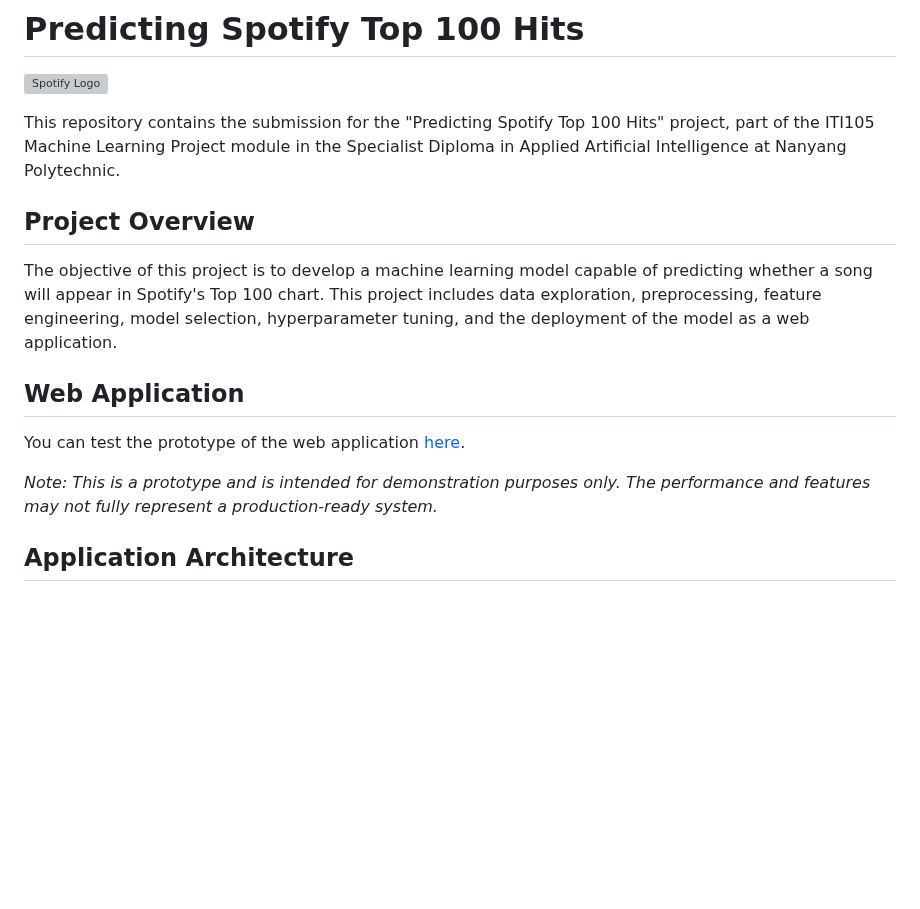
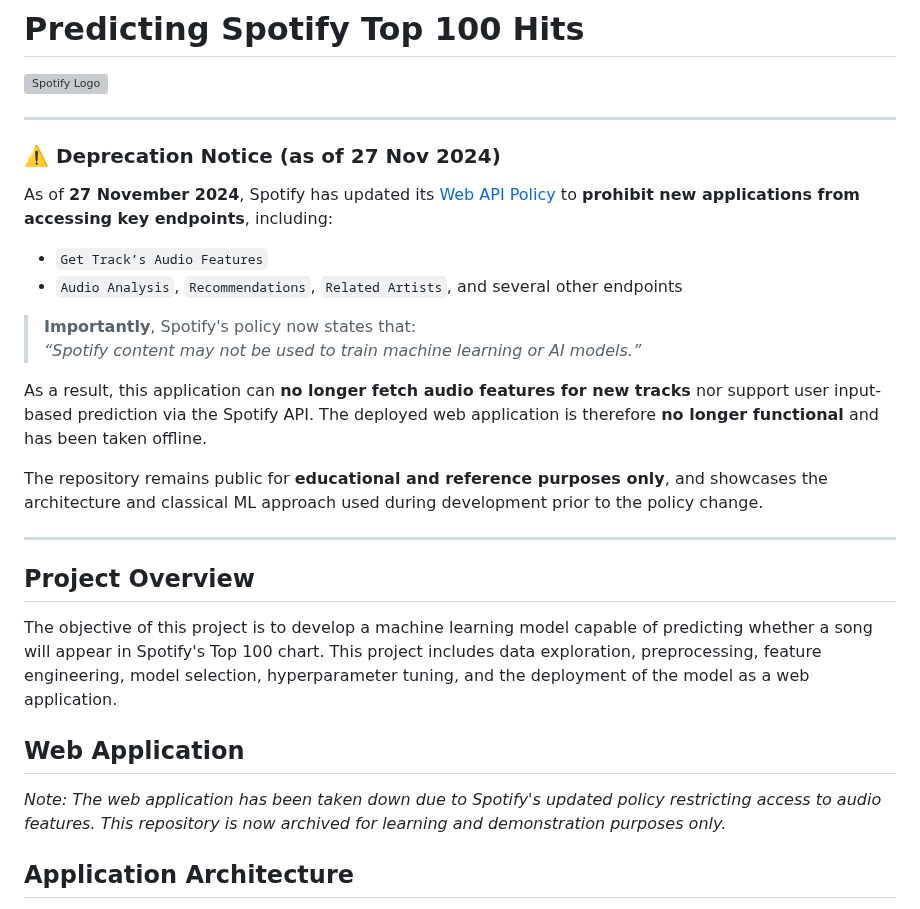
Before and after one commit to ngfenglong/Predicting-Spotify-Top-100-Hits, a Markdown page: README.md, the part around the change. Drawn GitHub-style; blank space fills up the shorter version; grey boxes are pictures that could not be loaded.

```diff
--- a/README.md
+++ b/README.md
@@ -2,7 +2,24 @@
 
 ![Spotify Logo](https://storage.googleapis.com/pr-newsroom-wp/1/2023/05/Spotify_Full_Logo_RGB_Green.png)
 
-This repository contains the submission for the "Predicting Spotify Top 100 Hits" project, part of the ITI105 Machine Learning Project module in the Specialist Diploma in Applied Artificial Intelligence at Nanyang Polytechnic.
+---
+
+### ⚠️ Deprecation Notice (as of 27 Nov 2024)
+
+As of **27 November 2024**, Spotify has updated its [Web API Policy](https://developer.spotify.com/blog/2024-11-27-changes-to-the-web-api) to **prohibit new applications from accessing key endpoints**, including:
+
+- `Get Track’s Audio Features`
+- `Audio Analysis`, `Recommendations`, `Related Artists`, and several other endpoints
+
+> **Importantly**, Spotify's policy now states that:
+> _“Spotify content may not be used to train machine learning or AI models.”_
+
+As a result, this application can **no longer fetch audio features for new tracks** nor support user input-based prediction via the Spotify API. The deployed web application is therefore **no longer functional** and has been taken offline.
+
+The repository remains public for **educational and reference purposes only**, and showcases the architecture and classical ML approach used during development prior to the policy change.
+
+---
+
 
 ## Project Overview
 
@@ -10,9 +27,8 @@ The objective of this project is to develop a machine learning model capable of
 
 ## Web Application
 
-You can test the prototype of the web application [here](https://spotify-top-100-track-classifier.onrender.com/).
+*Note: The web application has been taken down due to Spotify's updated policy restricting access to audio features. This repository is now archived for learning and demonstration purposes only.*
 
-*Note: This is a prototype and is intended for demonstration purposes only. The performance and features may not fully represent a production-ready system.*
 
 ## Application Architecture
 
```
